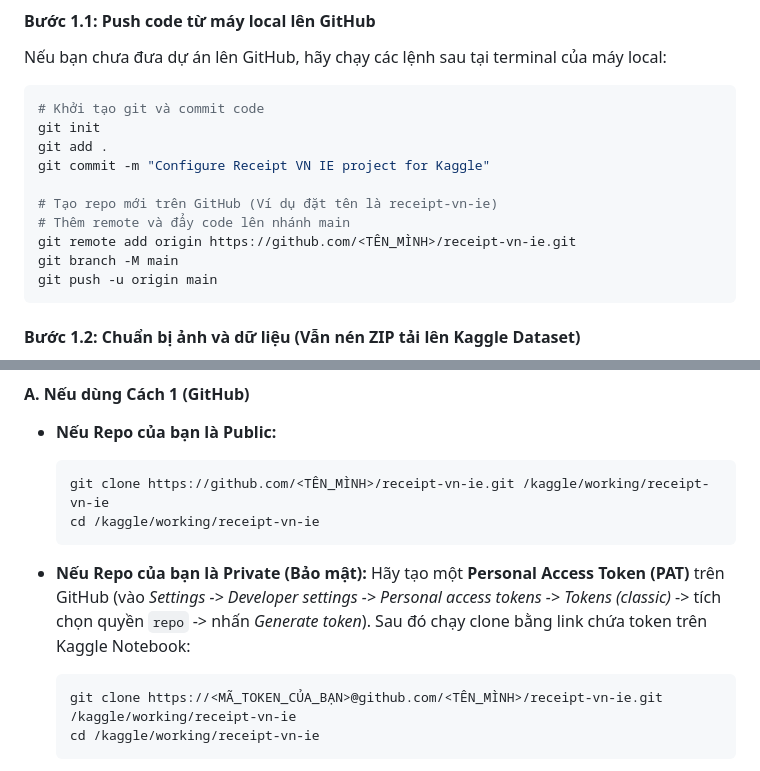
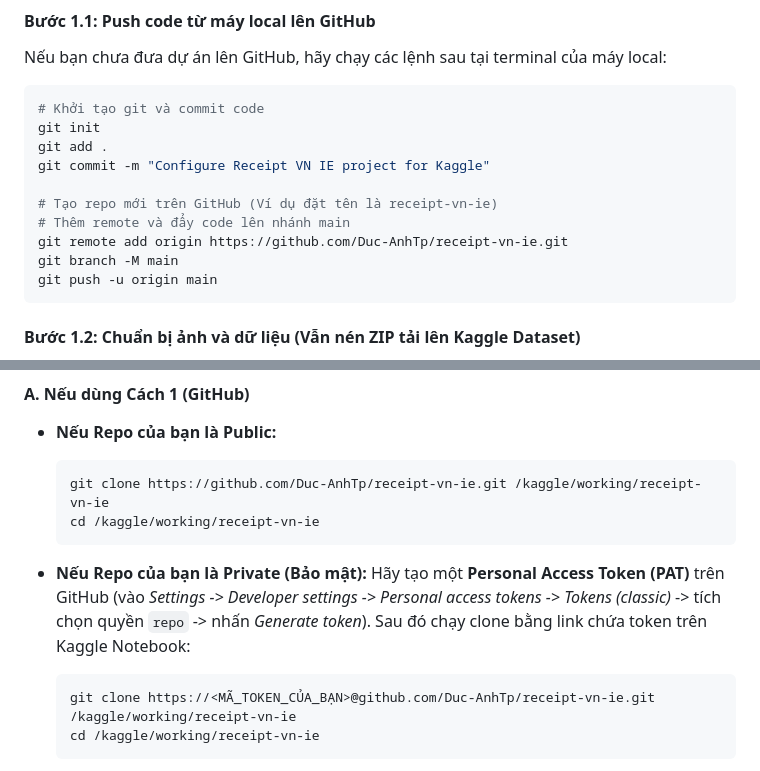
Before and after one commit to Duc-AnhTp/receipt-vn-ie, a Markdown page: KAGGLE_T4x2_TRAINING_GUIDE.md, 2 parts joined by grey strips. Rendered like a GitHub page.

````diff
--- a/KAGGLE_T4x2_TRAINING_GUIDE.md
+++ b/KAGGLE_T4x2_TRAINING_GUIDE.md
@@ -23,7 +23,7 @@ git commit -m "Configure Receipt VN IE project for Kaggle"
 
 # Tạo repo mới trên GitHub (Ví dụ đặt tên là receipt-vn-ie)
 # Thêm remote và đẩy code lên nhánh main
-git remote add origin https://github.com/<TÊN_MÌNH>/receipt-vn-ie.git
+git remote add origin https://github.com/Duc-AnhTp/receipt-vn-ie.git
 git branch -M main
 git push -u origin main
 ```
@@ -74,13 +74,13 @@ Tùy thuộc vào việc bạn chọn nạp code qua **GitHub** (Cách 1) hay **
 #### A. Nếu dùng Cách 1 (GitHub)
 *   **Nếu Repo của bạn là Public:**
     ```bash
-    git clone https://github.com/<TÊN_MÌNH>/receipt-vn-ie.git /kaggle/working/receipt-vn-ie
+    git clone https://github.com/Duc-AnhTp/receipt-vn-ie.git /kaggle/working/receipt-vn-ie
     cd /kaggle/working/receipt-vn-ie
     ```
 *   **Nếu Repo của bạn là Private (Bảo mật):**
     Hãy tạo một **Personal Access Token (PAT)** trên GitHub (vào *Settings -> Developer settings -> Personal access tokens -> Tokens (classic)* -> tích chọn quyền `repo` -> nhấn *Generate token*). Sau đó chạy clone bằng link chứa token trên Kaggle Notebook:
     ```bash
-    git clone https://<MÃ_TOKEN_CỦA_BẠN>@github.com/<TÊN_MÌNH>/receipt-vn-ie.git /kaggle/working/receipt-vn-ie
+    git clone https://<MÃ_TOKEN_CỦA_BẠN>@github.com/Duc-AnhTp/receipt-vn-ie.git /kaggle/working/receipt-vn-ie
     cd /kaggle/working/receipt-vn-ie
     ```
 
````
